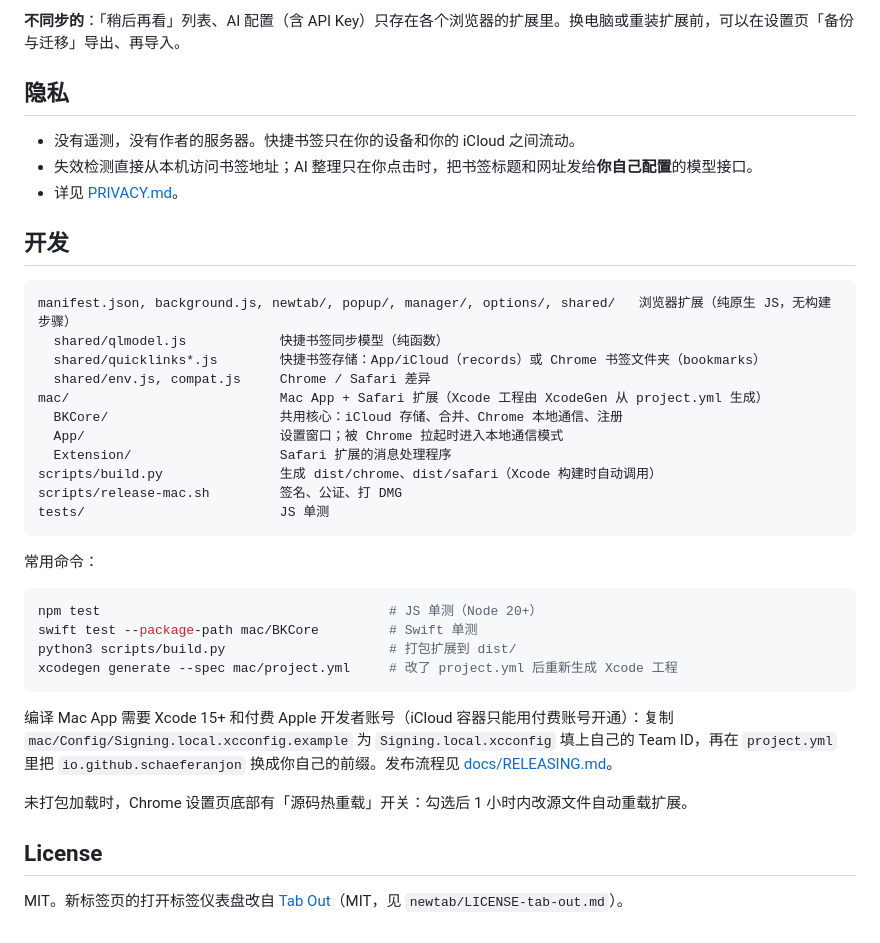
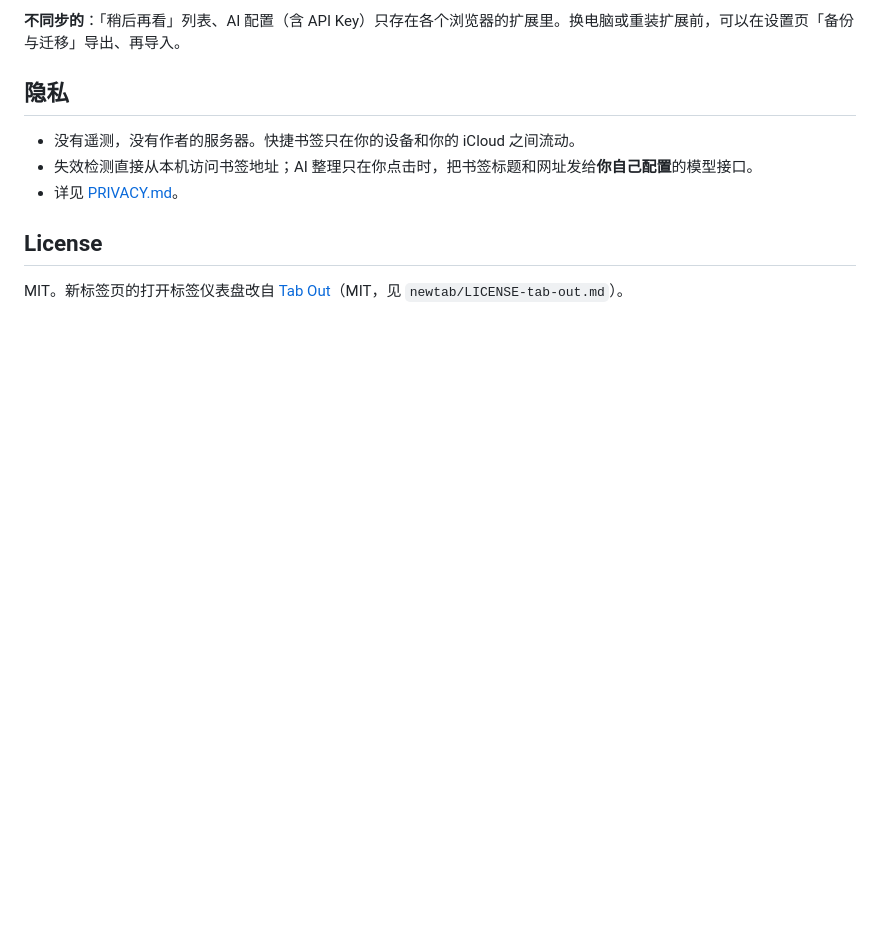
Before and after one commit to SchaeferAnjon/bookmark, a Markdown page: README.md, the part around the change. GitHub-like rendering; blank space fills up the shorter version.

Commit message:
docs: README 去掉开发章节
Co-Authored-By: Claude Fable 5.1 <noreply@anthropic.com>

````diff
--- a/README.md
+++ b/README.md
@@ -60,35 +60,6 @@ Safari 扩展 ──扩展消息──┘
 - 失效检测直接从本机访问书签地址；AI 整理只在你点击时，把书签标题和网址发给**你自己配置**的模型接口。
 - 详见 [PRIVACY.md](PRIVACY.md)。
 
-## 开发
-
-```
-manifest.json, background.js, newtab/, popup/, manager/, options/, shared/   浏览器扩展（纯原生 JS，无构建步骤）
-  shared/qlmodel.js            快捷书签同步模型（纯函数）
-  shared/quicklinks*.js        快捷书签存储：App/iCloud（records）或 Chrome 书签文件夹（bookmarks）
-  shared/env.js, compat.js     Chrome / Safari 差异
-mac/                           Mac App + Safari 扩展（Xcode 工程由 XcodeGen 从 project.yml 生成）
-  BKCore/                      共用核心：iCloud 存储、合并、Chrome 本地通信、注册
-  App/                         设置窗口；被 Chrome 拉起时进入本地通信模式
-  Extension/                   Safari 扩展的消息处理程序
-scripts/build.py               生成 dist/chrome、dist/safari（Xcode 构建时自动调用）
-scripts/release-mac.sh         签名、公证、打 DMG
-tests/                         JS 单测
-```
-
-常用命令：
-
-```bash
-npm test                                     # JS 单测（Node 20+）
-swift test --package-path mac/BKCore         # Swift 单测
-python3 scripts/build.py                     # 打包扩展到 dist/
-xcodegen generate --spec mac/project.yml     # 改了 project.yml 后重新生成 Xcode 工程
-```
-
-编译 Mac App 需要 Xcode 15+ 和付费 Apple 开发者账号（iCloud 容器只能用付费账号开通）：复制 `mac/Config/Signing.local.xcconfig.example` 为 `Signing.local.xcconfig` 填上自己的 Team ID，再在 `project.yml` 里把 `io.github.schaeferanjon` 换成你自己的前缀。发布流程见 [docs/RELEASING.md](docs/RELEASING.md)。
-
-未打包加载时，Chrome 设置页底部有「源码热重载」开关：勾选后 1 小时内改源文件自动重载扩展。
-
 ## License
 
 MIT。新标签页的打开标签仪表盘改自 [Tab Out](https://github.com/zarazhangrui/tab-out)（MIT，见 `newtab/LICENSE-tab-out.md`）。
````
Also changed, not shown: README.en.md (+0 -13 lines).
